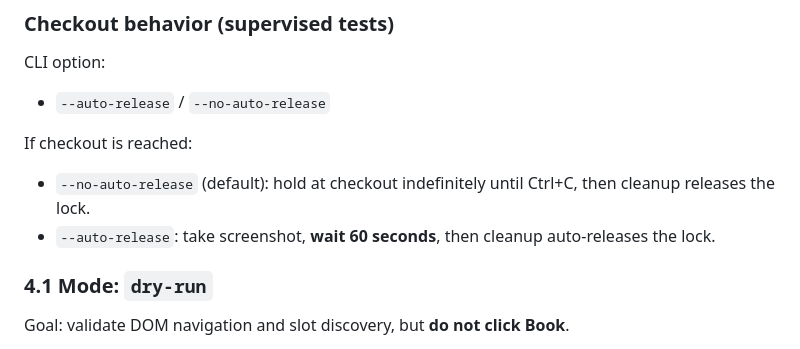
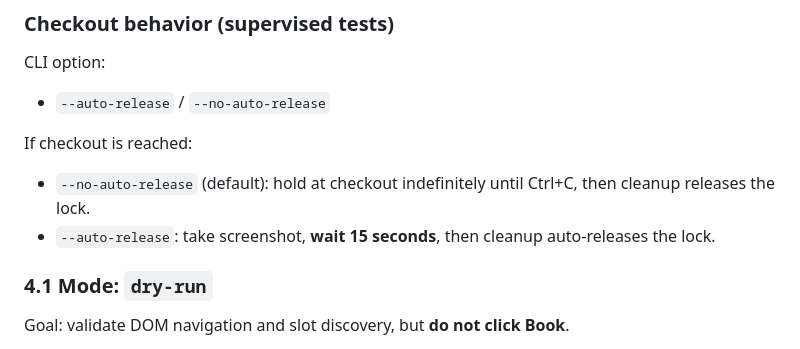
Before and after one commit to jarvis-aux/jarvis-dashboard, a Markdown page: docs/tock-booker-architecture.md, the part around the change. GitHub-like rendering.

Commit message:
docs: auto-release wait is 15s

```diff
--- a/docs/tock-booker-architecture.md
+++ b/docs/tock-booker-architecture.md
@@ -61,7 +61,7 @@ CLI option:
 
 If checkout is reached:
 - `--no-auto-release` (default): hold at checkout indefinitely until Ctrl+C, then cleanup releases the lock.
-- `--auto-release`: take screenshot, **wait 60 seconds**, then cleanup auto-releases the lock.
+- `--auto-release`: take screenshot, **wait 15 seconds**, then cleanup auto-releases the lock.
 
 
 ### 4.1 Mode: `dry-run`
```
